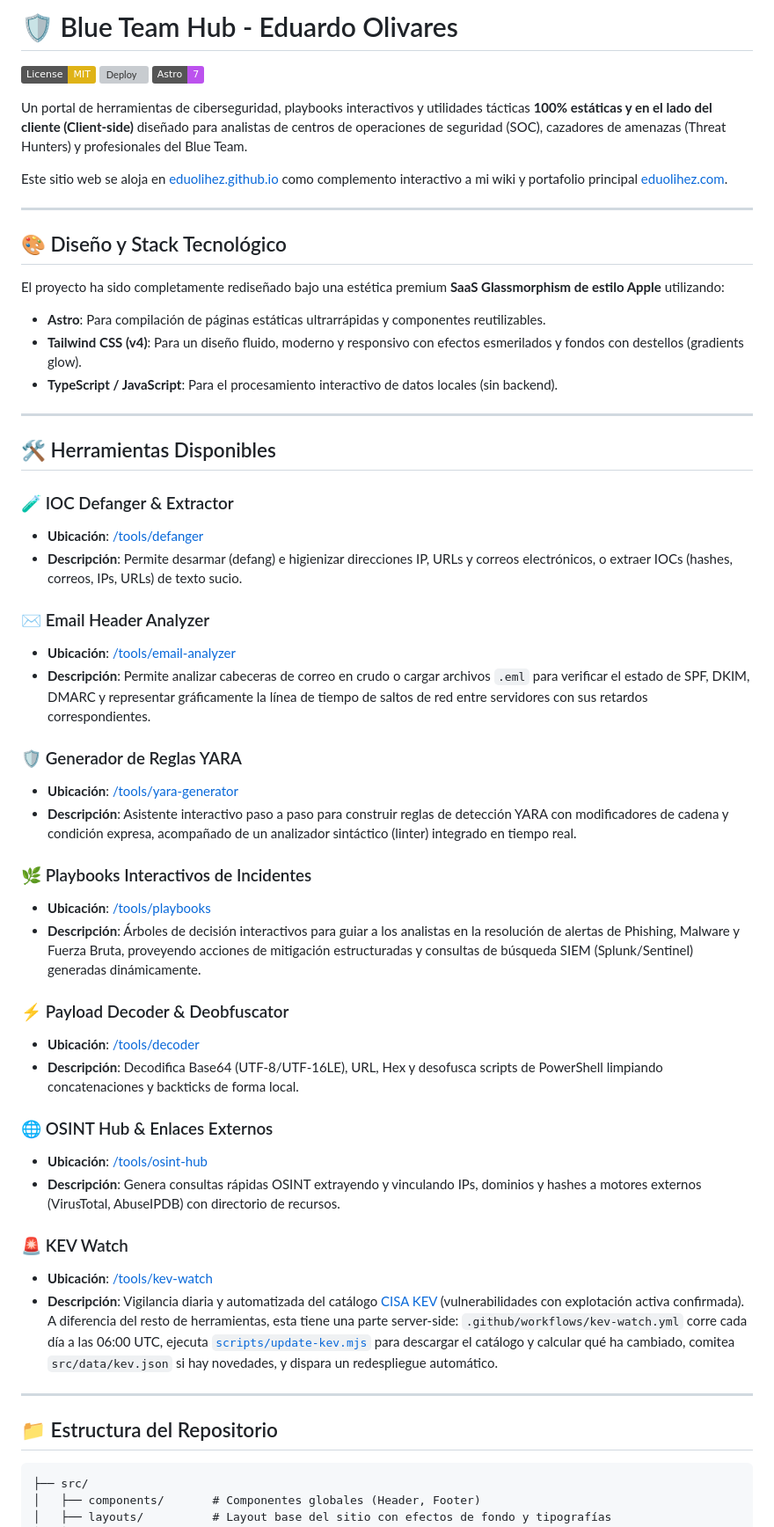
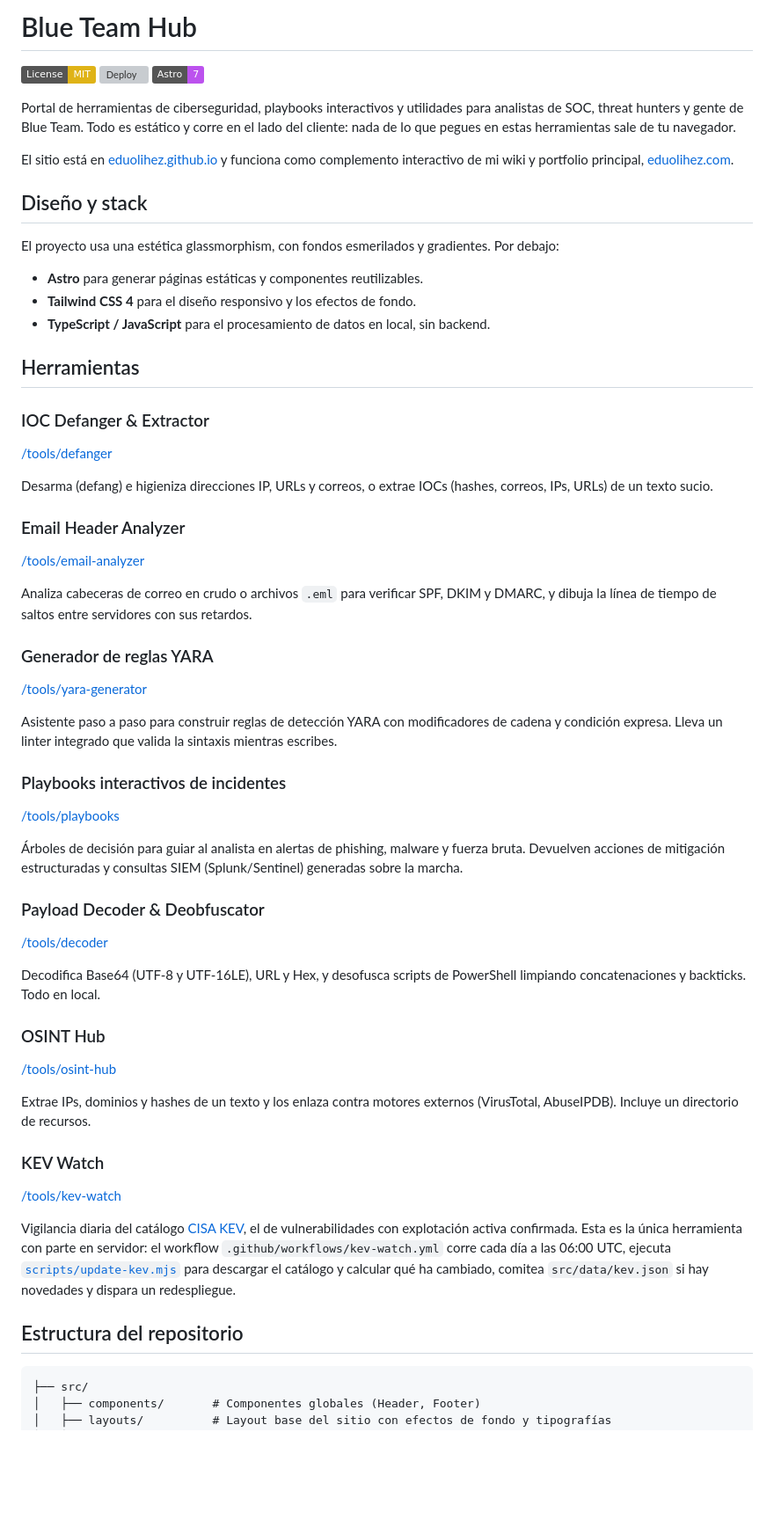
Before and after one commit to eduolihez/eduolihez.github.io, a Markdown page: README.md, the part around one of its changes. Shown at 88% size. Rendered like a GitHub page; badges without logos; blank space fills up the shorter version; grey boxes are pictures that could not be loaded.

Commit message:
docs: reescribir el README en un tono mas humano
Pasada con la skill humanizer: se quitan guiones largos, emojis
decorativos, negritas de adorno y lenguaje de venta, manteniendo
todos los datos, enlaces y bloques de codigo intactos.

Co-Authored-By: Claude Opus 5 <noreply@anthropic.com>
Claude-Session: https://claude.ai/code/session_01C9A6wh3srLmjdzoeE5GnzY

````diff
--- a/README.md
+++ b/README.md
@@ -1,58 +1,88 @@
-# 🛡️ Blue Team Hub - Eduardo Olivares
+# Blue Team Hub
 
 [![License: MIT](https://img.shields.io/badge/License-MIT-yellow.svg)](LICENSE)
 [![Deploy](https://github.com/eduolihez/eduolihez.github.io/actions/workflows/deploy.yml/badge.svg)](https://github.com/eduolihez/eduolihez.github.io/actions/workflows/deploy.yml)
 [![Astro](https://img.shields.io/badge/Astro-7-BC52EE?logo=astro&logoColor=white)](https://astro.build)
 
-Un portal de herramientas de ciberseguridad, playbooks interactivos y utilidades tácticas **100% estáticas y en el lado del cliente (Client-side)** diseñado para analistas de centros de operaciones de seguridad (SOC), cazadores de amenazas (Threat Hunters) y profesionales del Blue Team.
+Portal de herramientas de ciberseguridad, playbooks interactivos y utilidades
+para analistas de SOC, threat hunters y gente de Blue Team. Todo es estático y
+corre en el lado del cliente: nada de lo que pegues en estas herramientas sale
+de tu navegador.
 
-Este sitio web se aloja en [eduolihez.github.io](https://eduolihez.github.io) como complemento interactivo a mi wiki y portafolio principal [eduolihez.com](https://eduolihez.com).
+El sitio está en [eduolihez.github.io](https://eduolihez.github.io) y funciona
+como complemento interactivo de mi wiki y portfolio principal,
+[eduolihez.com](https://eduolihez.com).
 
----
+## Diseño y stack
 
-## 🎨 Diseño y Stack Tecnológico
+El proyecto usa una estética glassmorphism, con fondos esmerilados y gradientes.
+Por debajo:
 
-El proyecto ha sido completamente rediseñado bajo una estética premium **SaaS Glassmorphism de estilo Apple** utilizando:
+* **Astro** para generar páginas estáticas y componentes reutilizables.
+* **Tailwind CSS 4** para el diseño responsivo y los efectos de fondo.
+* **TypeScript / JavaScript** para el procesamiento de datos en local, sin backend.
 
-* **Astro**: Para compilación de páginas estáticas ultrarrápidas y componentes reutilizables.
-* **Tailwind CSS (v4)**: Para un diseño fluido, moderno y responsivo con efectos esmerilados y fondos con destellos (gradients glow).
-* **TypeScript / JavaScript**: Para el procesamiento interactivo de datos locales (sin backend).
+## Herramientas
 
----
+### IOC Defanger & Extractor
 
-## 🛠️ Herramientas Disponibles
+[/tools/defanger](https://eduolihez.github.io/tools/defanger)
 
-### 🧪 IOC Defanger & Extractor
-* **Ubicación**: [/tools/defanger](https://eduolihez.github.io/tools/defanger)
-* **Descripción**: Permite desarmar (defang) e higienizar direcciones IP, URLs y correos electrónicos, o extraer IOCs (hashes, correos, IPs, URLs) de texto sucio.
+Desarma (defang) e higieniza direcciones IP, URLs y correos, o extrae IOCs
+(hashes, correos, IPs, URLs) de un texto sucio.
 
-### ✉️ Email Header Analyzer
-* **Ubicación**: [/tools/email-analyzer](https://eduolihez.github.io/tools/email-analyzer)
-* **Descripción**: Permite analizar cabeceras de correo en crudo o cargar archivos `.eml` para verificar el estado de SPF, DKIM, DMARC y representar gráficamente la línea de tiempo de saltos de red entre servidores con sus retardos correspondientes.
+### Email Header Analyzer
 
-### 🛡️ Generador de Reglas YARA
-* **Ubicación**: [/tools/yara-generator](https://eduolihez.github.io/tools/yara-generator)
-* **Descripción**: Asistente interactivo paso a paso para construir reglas de detección YARA con modificadores de cadena y condición expresa, acompañado de un analizador sintáctico (linter) integrado en tiempo real.
+[/tools/email-analyzer](https://eduolihez.github.io/tools/email-analyzer)
 
-### 🌿 Playbooks Interactivos de Incidentes
-* **Ubicación**: [/tools/playbooks](https://eduolihez.github.io/tools/playbooks)
-* **Descripción**: Árboles de decisión interactivos para guiar a los analistas en la resolución de alertas de Phishing, Malware y Fuerza Bruta, proveyendo acciones de mitigación estructuradas y consultas de búsqueda SIEM (Splunk/Sentinel) generadas dinámicamente.
+Analiza cabeceras de correo en crudo o archivos `.eml` para verificar SPF, DKIM
+y DMARC, y dibuja la línea de tiempo de saltos entre servidores con sus
+retardos.
 
-### ⚡ Payload Decoder & Deobfuscator
-* **Ubicación**: [/tools/decoder](https://eduolihez.github.io/tools/decoder)
-* **Descripción**: Decodifica Base64 (UTF-8/UTF-16LE), URL, Hex y desofusca scripts de PowerShell limpiando concatenaciones y backticks de forma local.
+### Generador de reglas YARA
 
-### 🌐 OSINT Hub & Enlaces Externos
-* **Ubicación**: [/tools/osint-hub](https://eduolihez.github.io/tools/osint-hub)
-* **Descripción**: Genera consultas rápidas OSINT extrayendo y vinculando IPs, dominios y hashes a motores externos (VirusTotal, AbuseIPDB) con directorio de recursos.
+[/tools/yara-generator](https://eduolihez.github.io/tools/yara-generator)
 
-### 🚨 KEV Watch
-* **Ubicación**: [/tools/kev-watch](https://eduolihez.github.io/tools/kev-watch)
-* **Descripción**: Vigilancia diaria y automatizada del catálogo [CISA KEV](https://www.cisa.gov/known-exploited-vulnerabilities-catalog) (vulnerabilidades con explotación activa confirmada). A diferencia del resto de herramientas, esta tiene una parte server-side: `.github/workflows/kev-watch.yml` corre cada día a las 06:00 UTC, ejecuta [`scripts/update-kev.mjs`](scripts/update-kev.mjs) para descargar el catálogo y calcular qué ha cambiado, comitea `src/data/kev.json` si hay novedades, y dispara un redespliegue automático.
+Asistente paso a paso para construir reglas de detección YARA con modificadores
+de cadena y condición expresa. Lleva un linter integrado que valida la sintaxis
+mientras escribes.
 
----
+### Playbooks interactivos de incidentes
 
-## 📁 Estructura del Repositorio
+[/tools/playbooks](https://eduolihez.github.io/tools/playbooks)
+
+Árboles de decisión para guiar al analista en alertas de phishing, malware y
+fuerza bruta. Devuelven acciones de mitigación estructuradas y consultas SIEM
+(Splunk/Sentinel) generadas sobre la marcha.
+
+### Payload Decoder & Deobfuscator
+
+[/tools/decoder](https://eduolihez.github.io/tools/decoder)
+
+Decodifica Base64 (UTF-8 y UTF-16LE), URL y Hex, y desofusca scripts de
+PowerShell limpiando concatenaciones y backticks. Todo en local.
+
+### OSINT Hub
+
+[/tools/osint-hub](https://eduolihez.github.io/tools/osint-hub)
+
+Extrae IPs, dominios y hashes de un texto y los enlaza contra motores externos
+(VirusTotal, AbuseIPDB). Incluye un directorio de recursos.
+
+### KEV Watch
+
+[/tools/kev-watch](https://eduolihez.github.io/tools/kev-watch)
+
+Vigilancia diaria del catálogo
+[CISA KEV](https://www.cisa.gov/known-exploited-vulnerabilities-catalog), el de
+vulnerabilidades con explotación activa confirmada. Esta es la única
+herramienta con parte en servidor: el workflow
+`.github/workflows/kev-watch.yml` corre cada día a las 06:00 UTC, ejecuta
+[`scripts/update-kev.mjs`](scripts/update-kev.mjs) para descargar el catálogo y
+calcular qué ha cambiado, comitea `src/data/kev.json` si hay novedades y
+dispara un redespliegue.
+
+## Estructura del repositorio
 
 ```text
 ├── src/
````
Also changed, not shown: other parts of README.md (+21 -23 lines).
